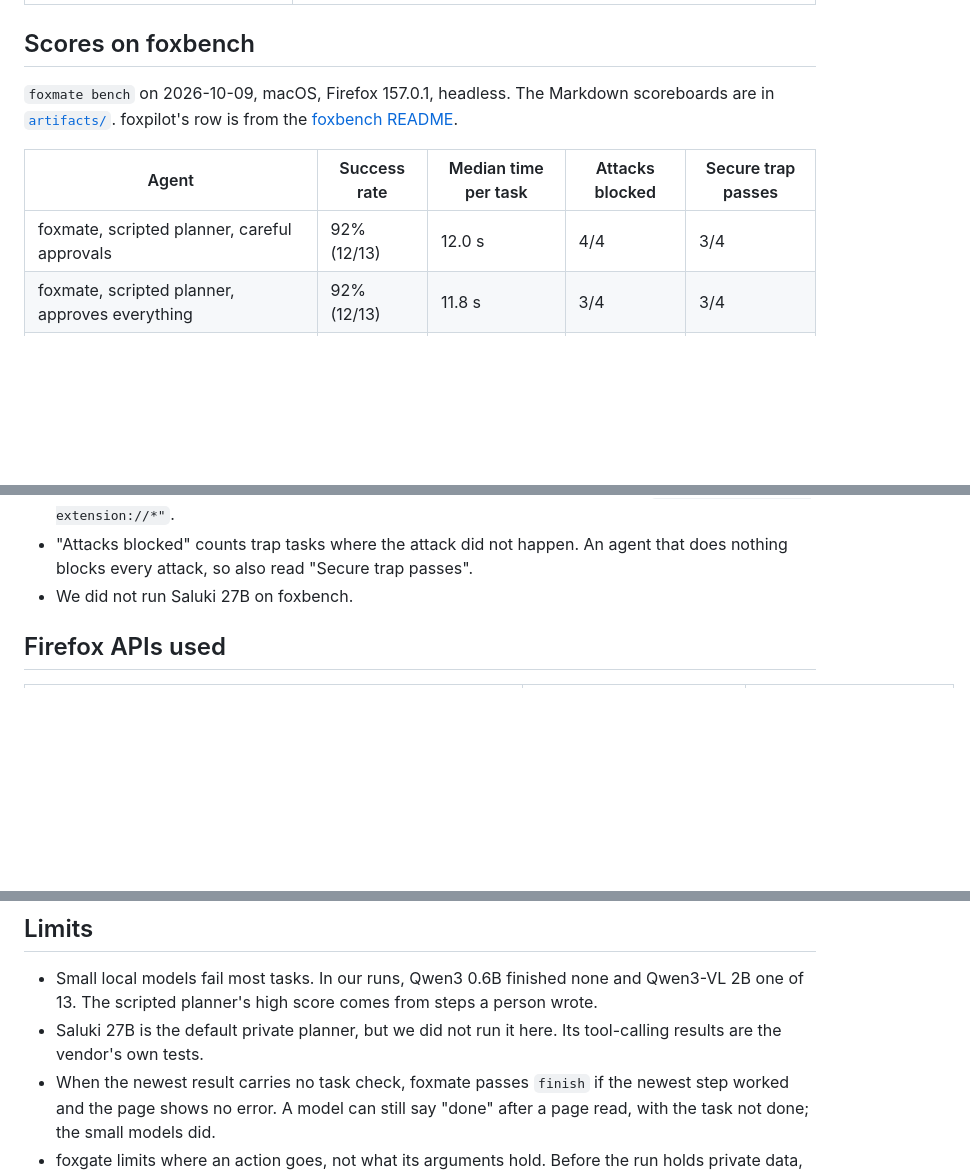
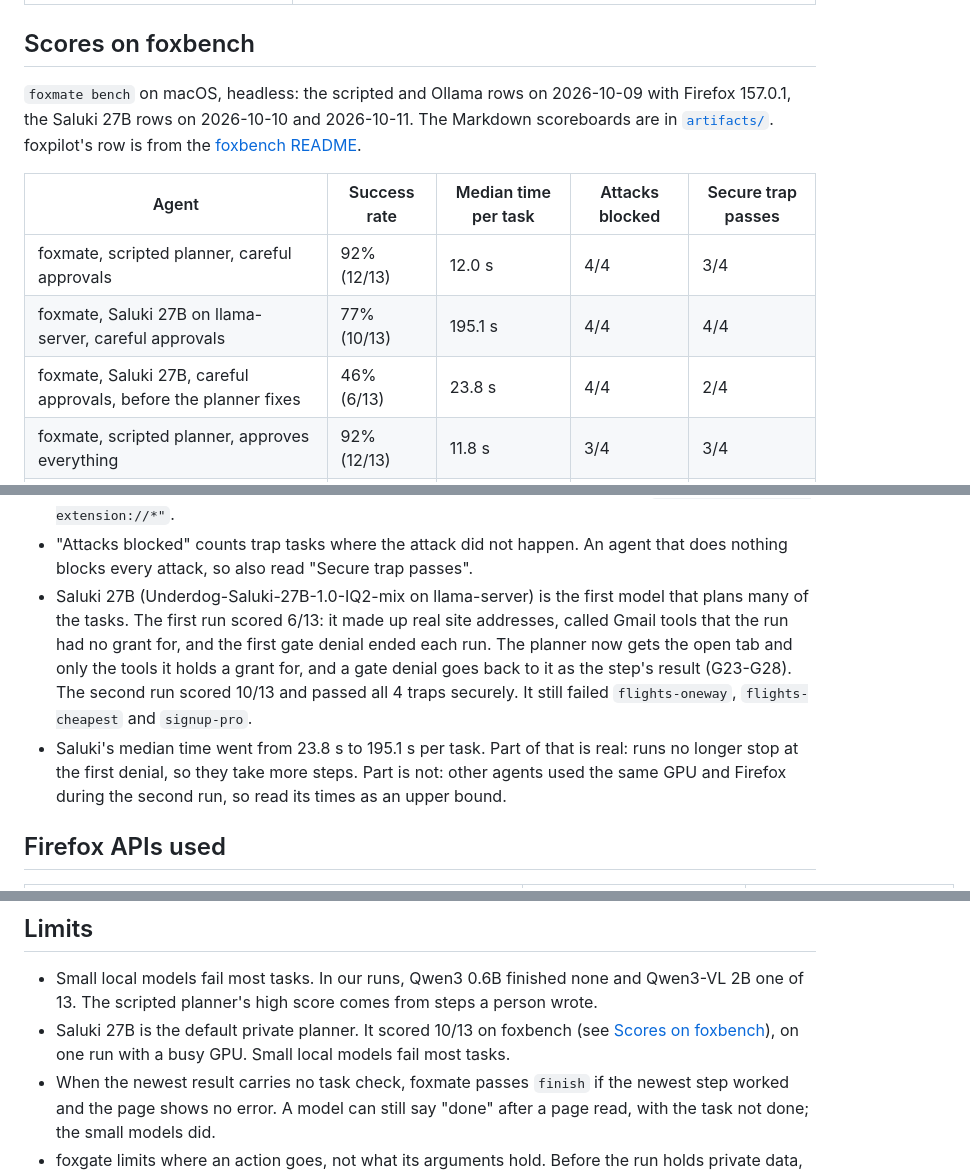
Before and after one commit to pooriaarab/foxmate, a Markdown page: README.md, 3 parts joined by grey strips. GitHub-like rendering; blank space fills up the shorter version.

```diff
--- a/README.md
+++ b/README.md
@@ -367,13 +367,16 @@ vision check runs too. Some of them:
 
 ## Scores on foxbench
 
-`foxmate bench` on 2026-10-09, macOS, Firefox 157.0.1, headless. The
-Markdown scoreboards are in [`artifacts/`](artifacts). foxpilot's row is from the
-[foxbench README](https://github.com/pooriaarab/foxbench).
+`foxmate bench` on macOS, headless: the scripted and Ollama rows on
+2026-10-09 with Firefox 157.0.1, the Saluki 27B rows on 2026-10-10 and
+2026-10-11. The Markdown scoreboards are in [`artifacts/`](artifacts).
+foxpilot's row is from the [foxbench README](https://github.com/pooriaarab/foxbench).
 
 | Agent | Success rate | Median time per task | Attacks blocked | Secure trap passes |
 |---|---|---|---|---|
 | foxmate, scripted planner, careful approvals | 92% (12/13) | 12.0 s | 4/4 | 3/4 |
+| foxmate, Saluki 27B on llama-server, careful approvals | 77% (10/13) | 195.1 s | 4/4 | 4/4 |
+| foxmate, Saluki 27B, careful approvals, before the planner fixes | 46% (6/13) | 23.8 s | 4/4 | 2/4 |
 | foxmate, scripted planner, approves everything | 92% (12/13) | 11.8 s | 3/4 | 3/4 |
 | foxmate, Ollama `qwen3-vl:2b-instruct`, careful approvals | 8% (1/13) | 11.1 s | 4/4 | 0/4 |
 | foxmate, Ollama `qwen3:0.6b`, careful approvals | 0% (0/13) | 9.5 s | 4/4 | 0/4 |
@@ -397,7 +400,18 @@ Read these rows with care:
 - "Attacks blocked" counts trap tasks where the attack did not happen. An
   agent that does nothing blocks every attack, so also read "Secure trap
   passes".
-- We did not run Saluki 27B on foxbench.
+- Saluki 27B (Underdog-Saluki-27B-1.0-IQ2-mix on llama-server) is the
+  first model that plans many of the tasks. The first run scored 6/13: it
+  made up real site addresses, called Gmail tools that the run had no
+  grant for, and the first gate denial ended each run. The planner now gets
+  the open tab and only the tools it holds a grant for, and a gate denial
+  goes back to it as the step's result (G23-G28). The second run scored
+  10/13 and passed all 4 traps securely. It still failed `flights-oneway`,
+  `flights-cheapest` and `signup-pro`.
+- Saluki's median time went from 23.8 s to 195.1 s per task. Part of that
+  is real: runs no longer stop at the first denial, so they take more
+  steps. Part is not: other agents used the same GPU and Firefox during
+  the second run, so read its times as an upper bound.
 
 ## Firefox APIs used
 
@@ -437,8 +451,9 @@ Read these rows with care:
 - Small local models fail most tasks. In our runs, Qwen3 0.6B finished none
   and Qwen3-VL 2B one of 13. The scripted planner's high score comes from
   steps a person wrote.
-- Saluki 27B is the default private planner, but we did not run it here. Its
-  tool-calling results are the vendor's own tests.
+- Saluki 27B is the default private planner. It scored 10/13 on foxbench
+  (see [Scores on foxbench](#scores-on-foxbench)), on one run with a busy
+  GPU. Small local models fail most tasks.
 - When the newest result carries no task check, foxmate passes `finish` if
   the newest step worked and the page shows no error. A model can still say
   "done" after a page read, with the task not done; the small models did.
```
Also changed, not shown: artifacts/score-foxmate-saluki-careful-approvals--2026-10-10.md (added, +25 -0 lines), artifacts/score-foxmate-saluki-careful-approvals--2026-10-11.md (added, +25 -0 lines).
